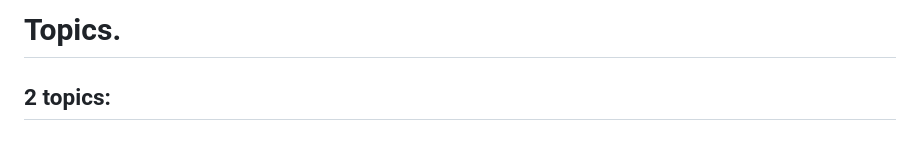
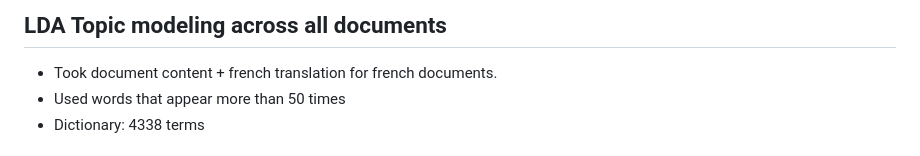
Before and after one commit to cybera/policy-browser, a Markdown page: notebooks/LDA_topics.md, the part around the change printed below. Drawn GitHub-style.

```diff
--- a/notebooks/LDA_topics.md
+++ b/notebooks/LDA_topics.md
@@ -1,4 +1,6 @@
-# Topics.
+## LDA Topic modeling across all documents
 
-## 2 topics:
+- Took document content + french translation for french documents.
+- Used words that appear more than 50 times
+- Dictionary: 4338 terms
 
```
Also changed, not shown: other parts of notebooks/LDA_topics.md (+42 -42 lines), notebooks/images/100topics_freq.png (added), notebooks/images/100topics_gamma.png (added), notebooks/images/10topics_freq.png, notebooks/images/10topics_gamma.png, notebooks/images/30topics_freq.png (added), notebooks/images/30topics_gamma.png (added), 1 other file.
